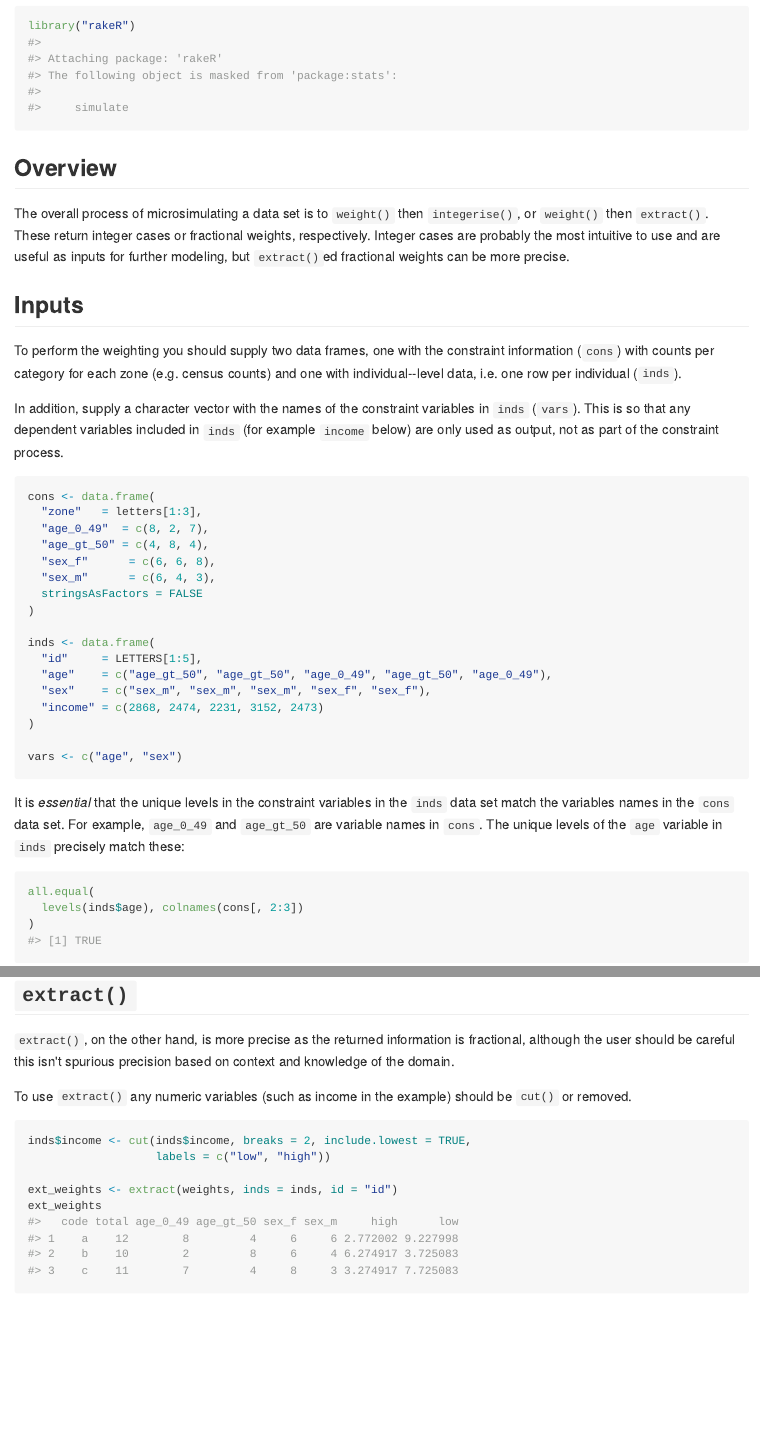
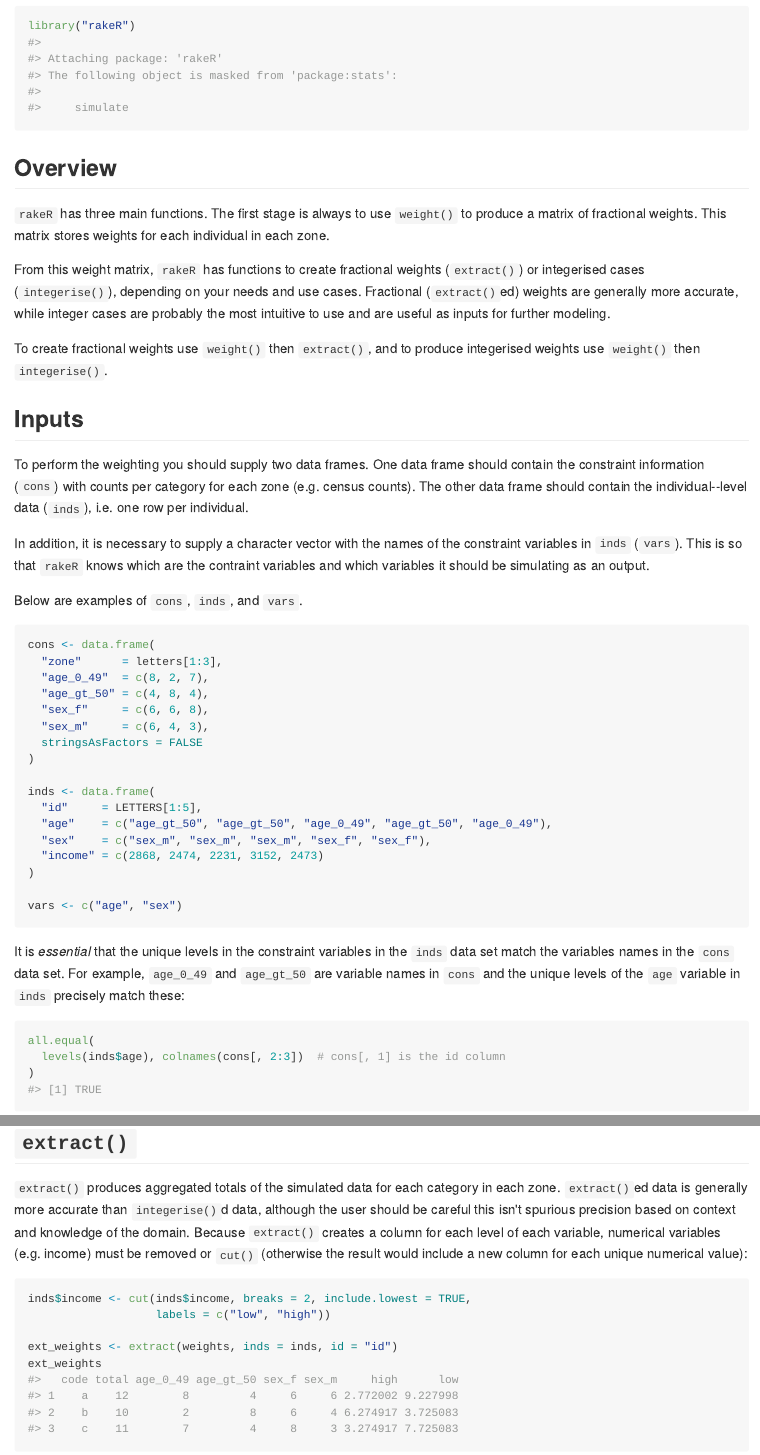
Before and after one commit to philmikejones/rakeR, an R Markdown document (README.Rmd): the page in a window 1100 px wide, from 550 px down, and a second part further down, joined at a grey line. The pictures show the output file README.md that the author committed with the source, drawn offline in the style of GitHub; badge pictures from the web are left out.

Commit message:
update readme

````diff
--- a/README.Rmd
+++ b/README.Rmd
@@ -51,31 +52,36 @@ library("rakeR")
 Overview
 --------
 
-The overall process of microsimulating a data set is to `weight()` then
-`integerise()`, or `weight()` then `extract()`.
-These return integer cases or fractional weights, respectively.
-Integer cases are probably the most intuitive to use and are useful as inputs
-for further modeling, but `extract()`ed fractional weights can be more precise.
+`rakeR` has three main functions.
+The first stage is always to use `weight()` to produce a matrix of fractional weights.
+This matrix stores weights for each individual in each zone.
+
+From this weight matrix, `rakeR` has functions to create fractional weights (`extract()`) or integerised cases (`integerise()`), depending on your needs and use cases.
+Fractional (`extract()`ed) weights are generally more accurate, while integer cases are probably the most intuitive to use and are useful as inputs
+for further modeling.
+
+To create fractional weights use `weight()` then `extract()`, and to produce integerised weights use `weight()` then `integerise()`.
+
 
 Inputs
 ------
 
-To perform the weighting you should supply two data frames, one with the
-constraint information (`cons`) with counts per category for each zone (e.g. census counts) and one with individual--level data, i.e. one row per individual
-(`inds`).
+To perform the weighting you should supply two data frames.
+One data frame should contain the constraint information (`cons`) with counts per category for each zone (e.g. census counts).
+The other data frame should contain the individual--level data (`inds`), i.e. one row per individual.
 
-In addition, supply a character vector with the names of the constraint
-variables in `inds` (`vars`).
-This is so that any dependent variables included in `inds` (for example `income`
-below) are only used as output, not as part of the constraint process.
+In addition, it is necessary to supply a character vector with the names of the constraint variables in `inds` (`vars`).
+This is so that `rakeR` knows which are the contraint variables and which variables it should be simulating as an output.
+
+Below are examples of `cons`, `inds`, and `vars`.
 
 ```{r data}
 cons <- data.frame(
-  "zone"   = letters[1:3],
+  "zone"      = letters[1:3],
   "age_0_49"  = c(8, 2, 7),
   "age_gt_50" = c(4, 8, 4),
-  "sex_f"      = c(6, 6, 8),
-  "sex_m"      = c(6, 4, 3),
+  "sex_f"     = c(6, 6, 8),
+  "sex_m"     = c(6, 4, 3),
   stringsAsFactors = FALSE
 )
 
@@ -91,12 +97,11 @@ vars <- c("age", "sex")
 
 It is _essential_ that the unique levels in the constraint variables in the
 `inds` data set match the variables names in the `cons` data set.
-For example, `age_0_49` and `age_gt_50` are variable names in `cons`.
-The unique levels of the `age` variable in `inds` precisely match these:
+For example, `age_0_49` and `age_gt_50` are variable names in `cons` and the unique levels of the `age` variable in `inds` precisely match these:
 
 ```{r labels-test}
 all.equal(
-  levels(inds$age), colnames(cons[, 2:3])
+  levels(inds$age), colnames(cons[, 2:3])  # cons[, 1] is the id column
 )
 ```
 
@@ -119,13 +123,34 @@ The raw weights tell you how frequently each individual (`A`-`E`) should appear
 in each zone (`a`-`c`).
 The raw weights are useful when validating and checking performance of the
 model, so it can be necessary to save these separately.
-They aren't very useful for analysis however, so we can `integerise()` or
-`extract()` them into a useable form.
+They aren't very useful for analysis however, so we can `extract()` or `integerise()` them into a useable form.
+
+
+`extract()`
+-----------
+
+`extract()` produces aggregated totals of the simulated data for each category in each zone.
+`extract()`ed data is generally more accurate than `integerise()`d data, although the user should be careful this isn't spurious precision based on context and knowledge of the domain.
+Because `extract()` creates a column for each level of each variable, numerical variables (e.g. income) must be removed or `cut()` (otherwise the result would include a new column for each unique numerical value):
+
+```{r extract}
+inds$income <- cut(inds$income, breaks = 2, include.lowest = TRUE,
+                   labels = c("low", "high"))
+
+ext_weights <- extract(weights, inds = inds, id = "id")
+ext_weights
+```
+
+`extract()` returns one row per zone, and the total of each category (for
+example female and male, or high and low income) will match the known
+population.
+
 
 `integerise()`
 --------------
 
-`integerise()` is useful when:
+The `integerise()` function produces a simulated data frame populated with simulated individuals.
+This is typically useful when:
 
 * You need to include numerical variables, such as income in the example.
 * You want individual cases to use as input to a dynamic or agent-based model.
@@ -141,19 +166,3 @@ int_weights[1:6, ]
 `integerise()` returns one row per case, and the number of rows will match
 the known population (taken from `cons`).
 
-`extract()`
------------
-
-`extract()`, on the other hand, is more precise as the returned information is
-fractional, although the user should be careful this isn't spurious precision
-based on context and knowledge of the domain.
-
-To use `extract()` any numeric variables (such as income in the example) should
-be `cut()` or removed.
-
-```{r extract}
-inds$income <- cut(inds$income, breaks = 2, include.lowest = TRUE,
-                   labels = c("low", "high"))
-
-ext_weights <- extract(weights, inds = inds, id = "id")
-ext_weights
@@ -171,6 +174,7 @@ population.
+`weight() %>% integerise()`.
+This is useful if the raw weights (from `weight()`) are not required.
 The desired output is specified with the `output` argument, which can be
-specified with `"fraction"` (the default) or `"integer"` for `extract()` or
-`integerise()` respectively.
+specified with `"fraction"` (the default) or `"integer"`.
 The function takes the following arguments in all cases:
 
 * `cons`
````
Also changed, not shown: README.md, README.Rmd (38 more changed lines).
